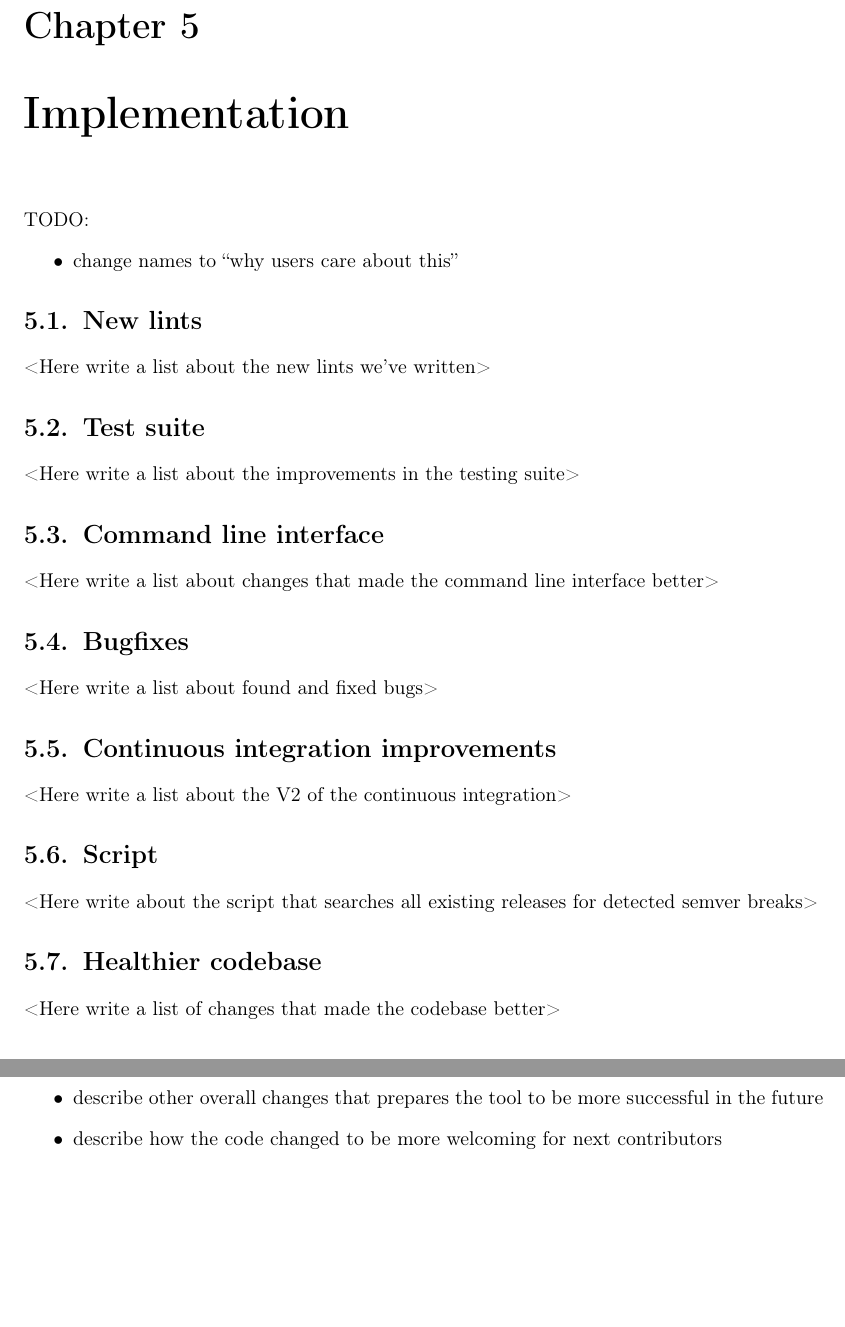
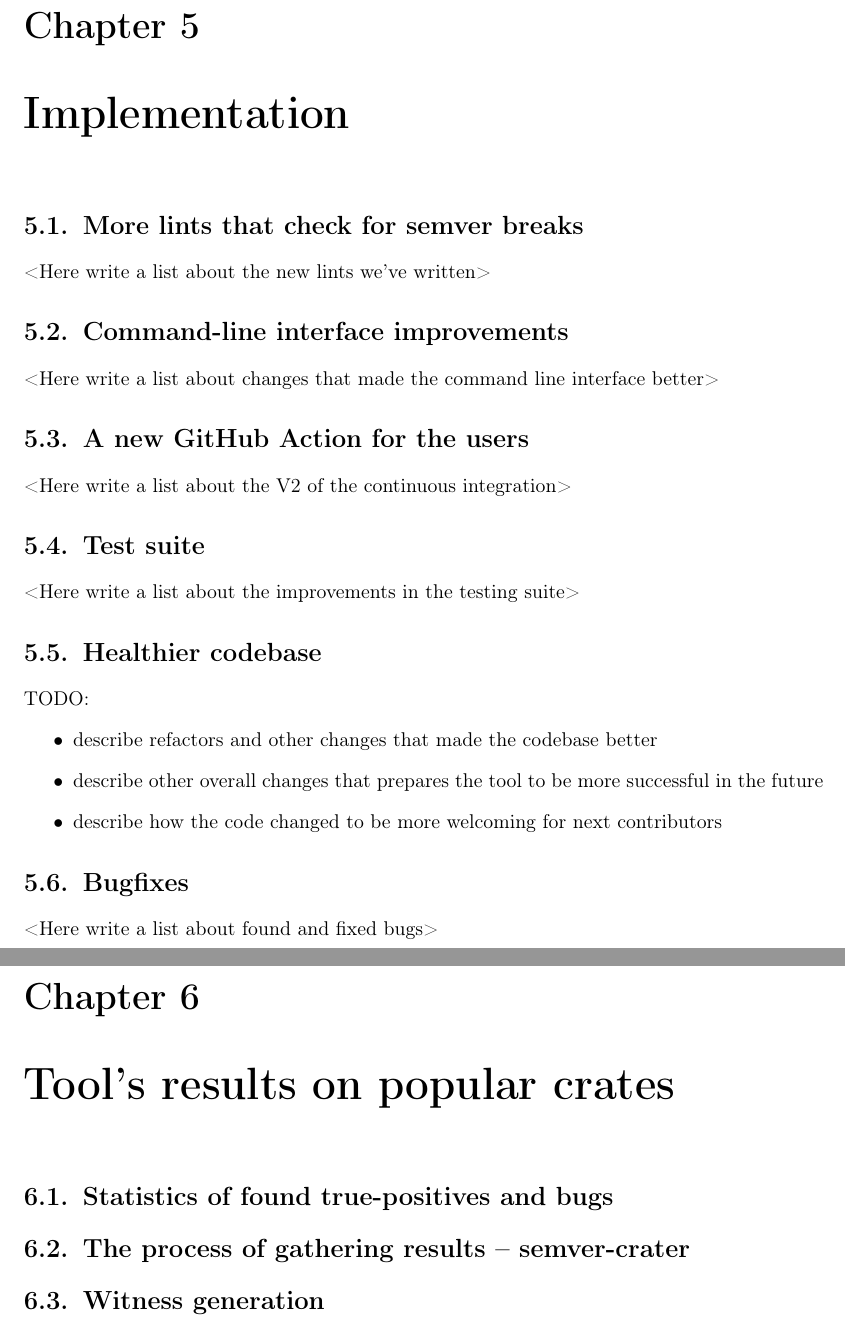
Before and after one commit to tonowak/bachelors-thesis, a LaTeX thesis (thesis-en.tex): two parts of pages 29 and 31 of 41, joined at a grey line, cut so that both start at the same text, the shorter picture padded with empty space. Compiled offline with pdfLaTeX.

Commit message:
Changed the structure of Implementation and Conclusion, removed Evaluation, added semver-crater chapter

```diff
--- a/thesis-en.tex
+++ b/thesis-en.tex
@@ -717,35 +717,40 @@ The differences between the V1 and V2 of the action are further discussed in sec
 
 \chapter{Implementation}\label{r:chapter_implementation}
 
-TODO:
-\begin{itemize}
-	\item change names to \say{why users care about this}
-\end{itemize}
-
-\section{New lints}\label{r:section_new_lints}
+\section{More lints that check for semver breaks}\label{r:section_new_lints}
 
 <Here write a list about the new lints we've written>
+
+\section{Command-line interface improvements}\label{r:section_cli}
+
+<Here write a list about changes that made the command line interface better>
+
+\section{A new GitHub Action for the users}\label{r:section_continuous_integration_improvements}
+
+<Here write a list about the V2 of the continuous integration>
 
 \section{Test suite}\label{r:section_test_suite}
 
 <Here write a list about the improvements in the testing suite>
 
-\section{Command line interface}\label{r:section_cli}
+\section{Healthier codebase}\label{r:section_healthier_codebase}
 
-<Here write a list about changes that made the command line interface better>
+TODO:
+\begin{itemize}
+	\item describe refactors and other changes that made the codebase better
+	\item describe other overall changes that prepares the tool to be more successful in the future
+	\item describe how the code changed to be more welcoming for next contributors
+\end{itemize}
 
 \section{Bugfixes}\label{r:section_bugfixes}
 
 <Here write a list about found and fixed bugs>
 
-\section{Continuous integration improvements}\label{r:section_continuous_integration_improvements}
 
-<Here write a list about the V2 of the continuous integration>
+% chapter semver-crater
+\chapter{Tool's results on popular crates}\label{r:results_popular_crates}
 
-\section{Script}\label{r:section_script_implementation}
+\section{Statistics of found true-positives and bugs}\label{r:witness_generation}
 
-<Here write about the script that searches all existing releases for detected semver breaks>
+\section{The process of gathering results -- semver-crater}\label{r:intro_semver_crater}
 
-\section{Healthier codebase}\label{r:section_healthier_codebase}
-
-<Here write a list of changes that made the codebase better>
@@ -787,6 +757,4 @@ TODO:
-	\item describe other overall changes that prepares the tool to be more successful in the future
-	\item describe how the code changed to be more welcoming for next contributors
-\end{itemize}
+\section{Witness generation}\label{r:witness_generation}
 
 
 %%%%%%%%%%%%%%%%%%%%%%%%%%%%%%%%%%%%%%%
```
Also changed, not shown: thesis-en.tex (52 more changed lines).
